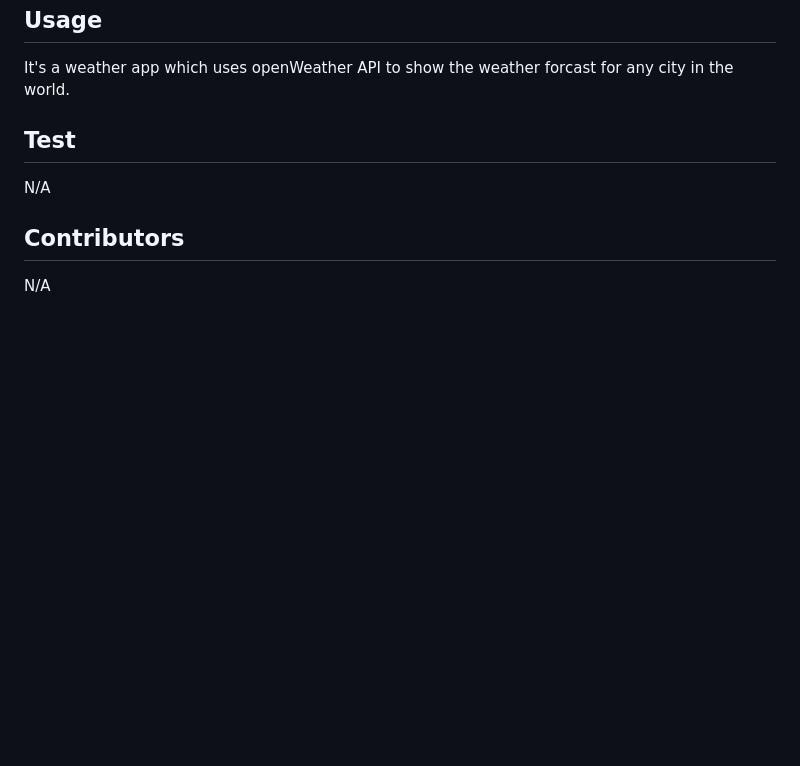
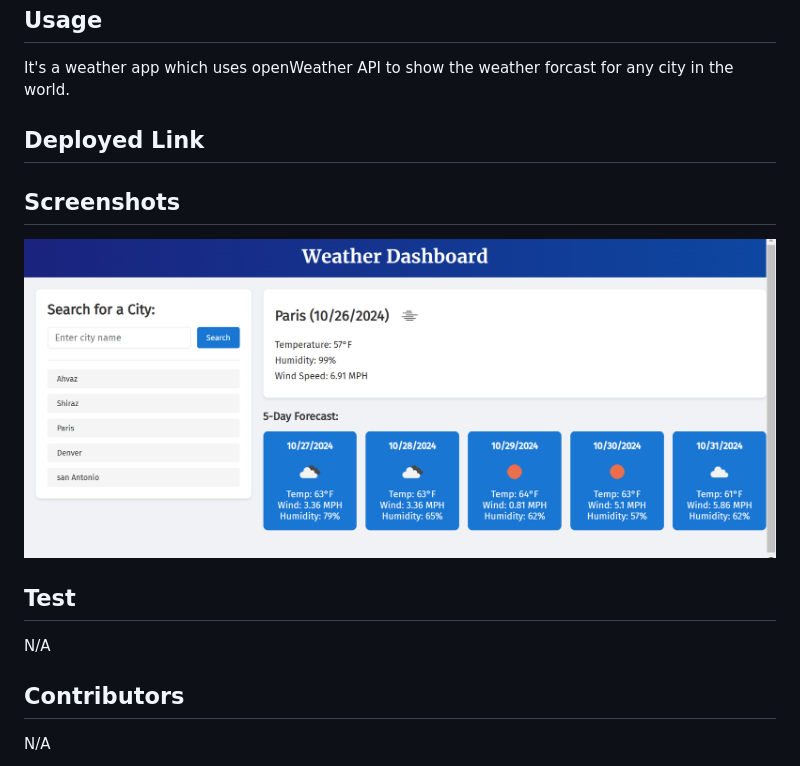
Before and after one commit to EbLily/Weather-Dashboard, a Markdown page: README.md, the part around the change. Drawn GitHub-style; pictures changed too: assets/weather dashbord.PNG (added); blank space fills up the shorter version.

```diff
--- a/README.md
+++ b/README.md
@@ -26,6 +26,12 @@ This weather dashboard using weather API is to show the weather of a specific ci
   ## Usage
 
   It's a weather app which uses openWeather API to show the weather forcast for any city in the world.
+ ## Deployed Link
+
+
+ ## Screenshots
+
+ ![Screenshot of my website](./assets/weather%20dashbord.PNG)
 
 
 
```
